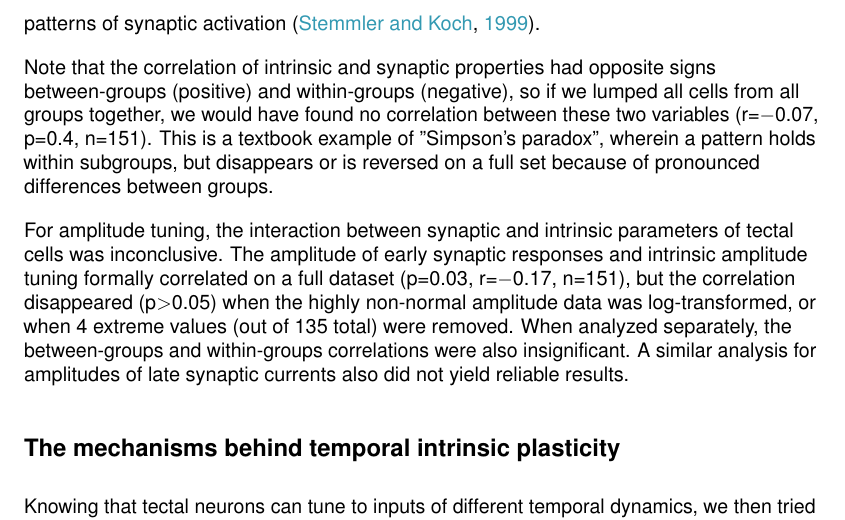
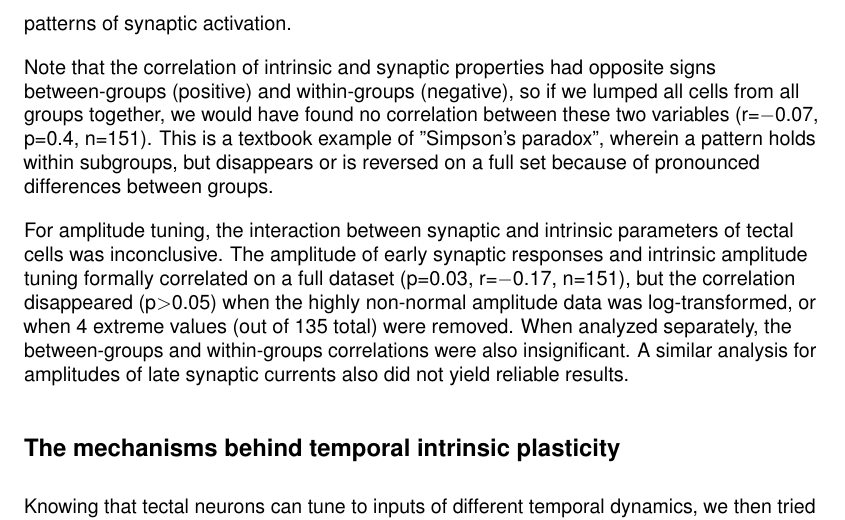
Before and after one commit to khakhalin/Dynamic-clamp-2018, a LaTeX document (main.tex): part of page 10 of 23, cut at the place of the change. Compiled offline with pdfLaTeX.

Commit message:
tex: refs

```diff
--- a/main.tex
+++ b/main.tex
@@ -188,7 +188,7 @@ To better match and compare temporal properties of synaptic inputs to those of i
 
 To see whether intrinsic and synaptic temporal properties of tectal cells coordinated with each other, we compared intrinsic temporal tuning of every neuron (that is, whether it preferred longer or shorter simulated synaptic inputs in dynamic clamp experiments) to the actual duration of synaptic inputs it received during in-vitro stimulation of the optic chiasm. We found that, on average, cells exposed to stronger sensory stimuli preferred shorter synaptic inputs in dynamic clamp and also received shorter synaptic currents during optic chiasm stimulation, leading to a positive correlation between average synaptic and intrinsic properties for each group (Figure 3E; r=0.89, p=0.02, n=5). This means that \textit{between} treatment groups, changes in synaptic and intrinsic properties were adaptively coordinated, and the stronger the average change in synaptic transmission, the more cells reshaped their intrinsic properties to adjust to this change.
 
-In contrast, \textit{within} experimental groups, cells that preferred shorter synaptic inputs in dynamic clamp tended to receive longer synaptic currents, and vice versa (F(1,145)=4.9, p=0.03). We calculated differences between the properties of each individual cell and the average for the experimental group to which it belonged, and showed these deviations from respective averages on one plot (Figure 3F). Cells that had shorter synaptic currents, compared to other cells in their group, tended to be selective for longer synaptic inputs in dynamic clamp (adjusted r=$-$0.19, p=0.02, n=151). This means that individual neurons tended to tune their intrinsic properties away from the typical statistics of their inputs, decreasing their responses to common input patterns, and enhancing responses to unusual patterns of synaptic activation  \citep{stemmler1999information}.
+In contrast, \textit{within} experimental groups, cells that preferred shorter synaptic inputs in dynamic clamp tended to receive longer synaptic currents, and vice versa (F(1,145)=4.9, p=0.03). We calculated differences between the properties of each individual cell and the average for the experimental group to which it belonged, and showed these deviations from respective averages on one plot (Figure 3F). Cells that had shorter synaptic currents, compared to other cells in their group, tended to be selective for longer synaptic inputs in dynamic clamp (adjusted r=$-$0.19, p=0.02, n=151). This means that individual neurons tended to tune their intrinsic properties away from the typical statistics of their inputs, decreasing their responses to common input patterns, and enhancing responses to unusual patterns of synaptic activation. % \citep{stemmler1999information}.
 
 Note that the correlation of intrinsic and synaptic properties had opposite signs between-groups (positive) and within-groups (negative), so if we lumped all cells from all groups together, we would have found no correlation between these two variables (r=$-$0.07, p=0.4, n=151). This is a textbook example of "Simpson's paradox", wherein a pattern holds within subgroups, but disappears or is reversed on a full set because of pronounced differences between groups.
 
```
